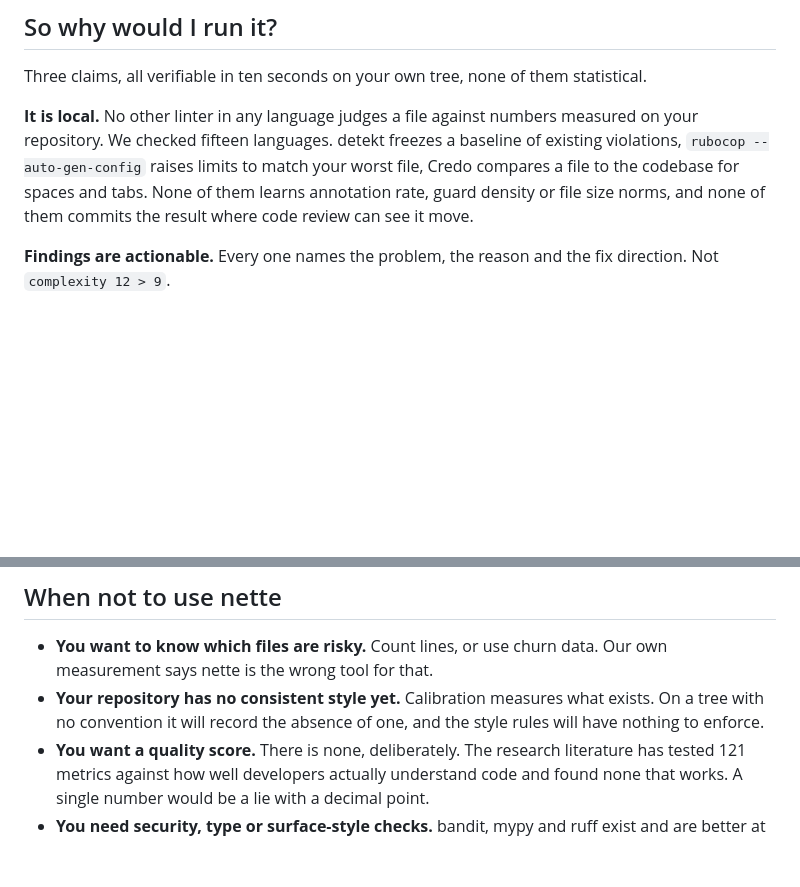
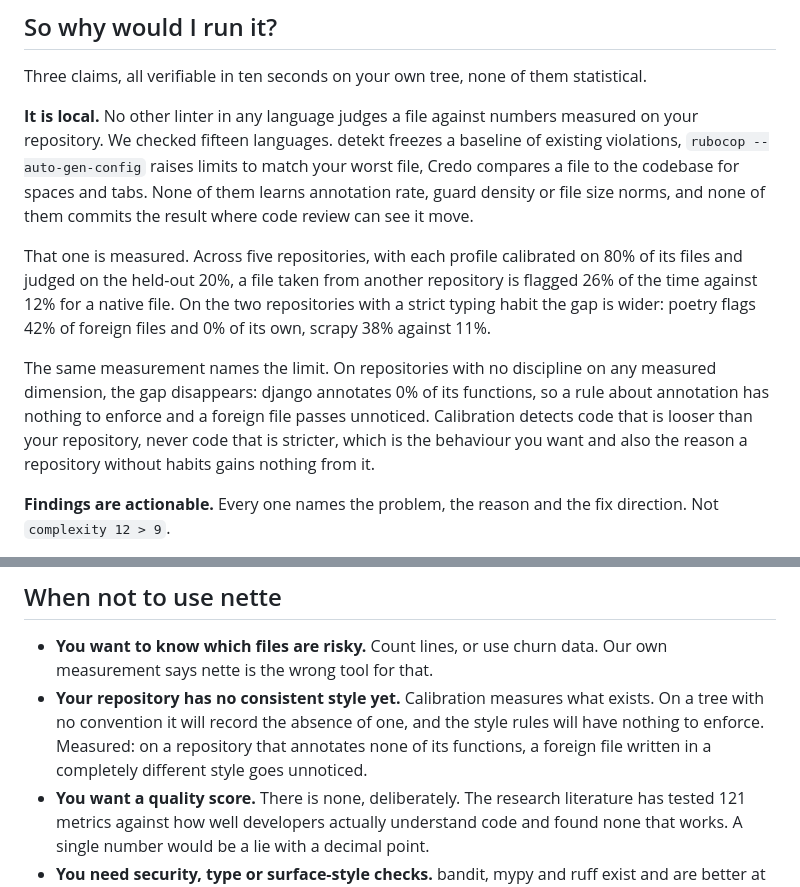
Before and after one commit to gausoft/nette, a Markdown page: docs/faq.md, 2 parts joined by grey strips. Drawn GitHub-style; blank space fills up the shorter version.

```diff
--- a/docs/faq.md
+++ b/docs/faq.md
@@ -71,6 +71,20 @@ codebase for spaces and tabs. None of them learns annotation rate, guard
 density or file size norms, and none of them commits the result where code
 review can see it move.
 
+That one is measured. Across five repositories, with each profile
+calibrated on 80% of its files and judged on the held-out 20%, a file
+taken from another repository is flagged 26% of the time against 12% for a
+native file. On the two repositories with a strict typing habit the gap is
+wider: poetry flags 42% of foreign files and 0% of its own, scrapy 38%
+against 11%.
+
+The same measurement names the limit. On repositories with no discipline
+on any measured dimension, the gap disappears: django annotates 0% of its
+functions, so a rule about annotation has nothing to enforce and a foreign
+file passes unnoticed. Calibration detects code that is looser than your
+repository, never code that is stricter, which is the behaviour you want
+and also the reason a repository without habits gains nothing from it.
+
 **Findings are actionable.** Every one names the problem, the reason and
 the fix direction. Not `complexity 12 > 9`.
 
@@ -122,7 +136,9 @@ be cached.
   data. Our own measurement says nette is the wrong tool for that.
 - **Your repository has no consistent style yet.** Calibration measures
   what exists. On a tree with no convention it will record the absence of
-  one, and the style rules will have nothing to enforce.
+  one, and the style rules will have nothing to enforce. Measured: on a
+  repository that annotates none of its functions, a foreign file written
+  in a completely different style goes unnoticed.
 - **You want a quality score.** There is none, deliberately. The research
   literature has tested 121 metrics against how well developers actually
   understand code and found none that works. A single number would be a
```
Also changed, not shown: docs/benchmark.md (+33 -0 lines).
